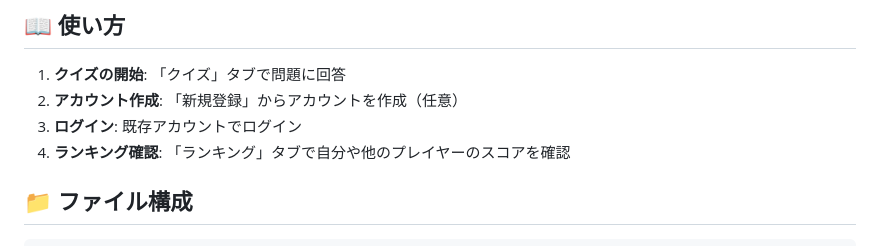
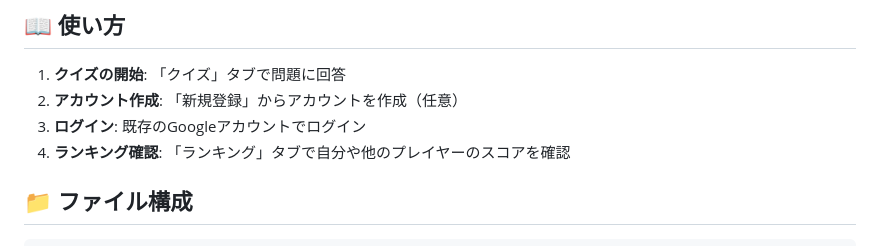
Before and after one commit to yamjun/nintama-quiz, a Markdown page: README.md, the part around the change. Drawn GitHub-style.

```diff
--- a/README.md
+++ b/README.md
@@ -44,7 +44,7 @@ const supabaseKey = 'YOUR_SUPABASE_ANON_KEY';
 
 1. **クイズの開始**: 「クイズ」タブで問題に回答
 2. **アカウント作成**: 「新規登録」からアカウントを作成（任意）
-3. **ログイン**: 既存アカウントでログイン
+3. **ログイン**: 既存のGoogleアカウントでログイン
 4. **ランキング確認**: 「ランキング」タブで自分や他のプレイヤーのスコアを確認
 
 ## 📁 ファイル構成
```
